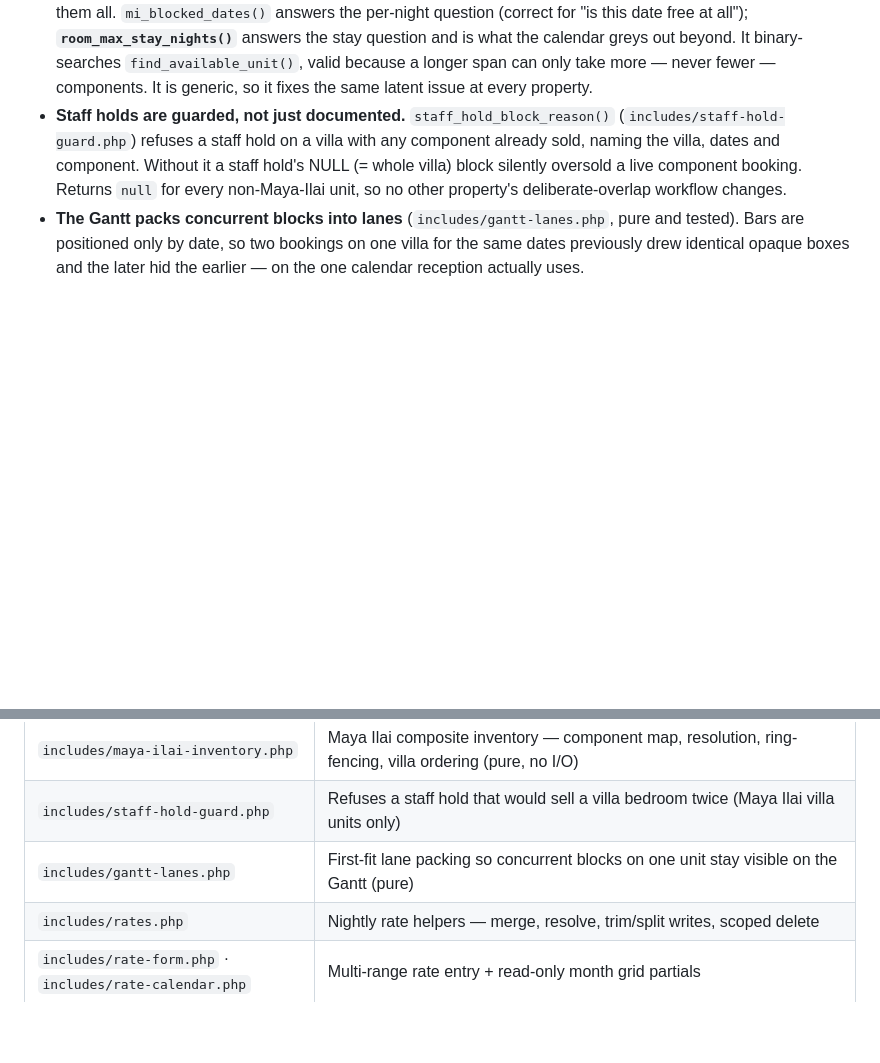
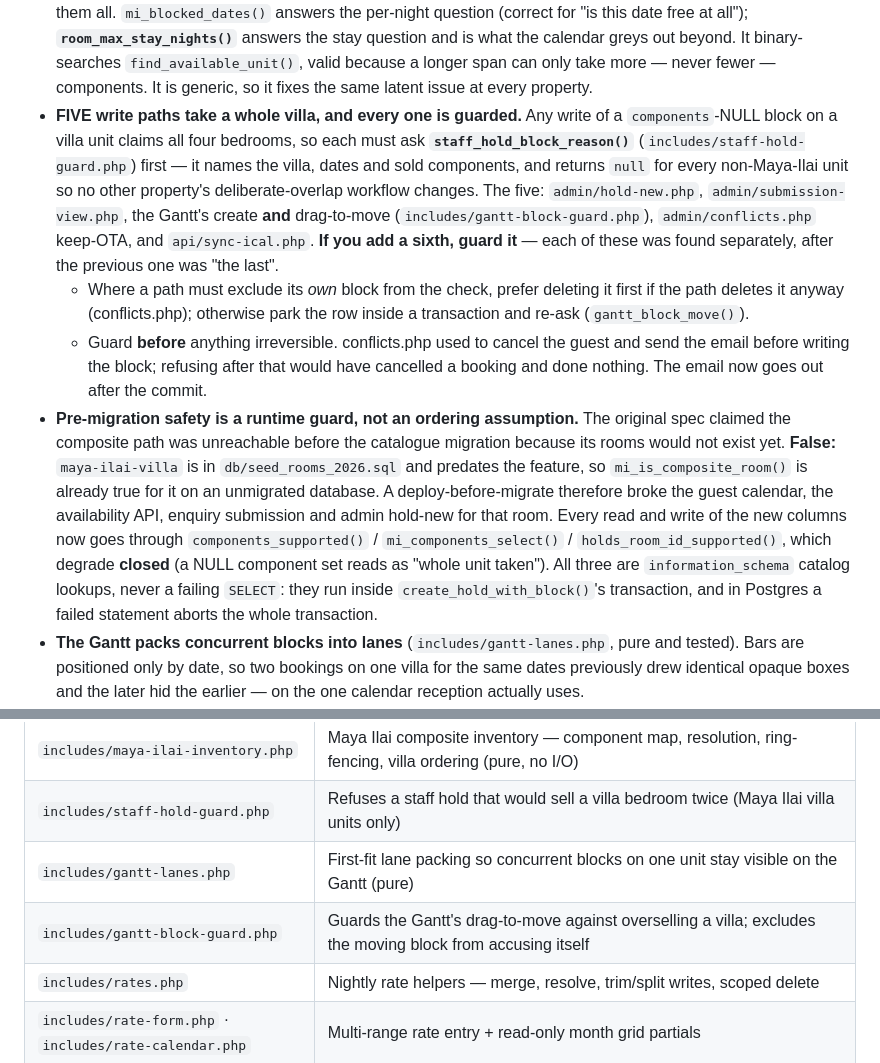
Before and after one commit to kww-ptk/tribalsand, a Markdown page: CLAUDE.md, 2 parts joined by grey strips. GitHub-like rendering; blank space fills up the shorter version.

Commit message:
docs(maya-ilai): record all five whole-villa write paths and the real pre-migration risk
Two things worth more than the code that fixed them.

Five separate write paths claim a whole villa, and each was found after the
previous one was believed to be the last: two booking forms, the Gantt's
create and its drag-to-move, keep-OTA, and the iCal importer. Anyone adding a
sixth needs to know to guard it.

And the spec's pre-migration reasoning was false: maya-ilai-villa predates
this feature in the seed, so the composite path was already reachable on an
unmigrated database. Safety is now a runtime guard that degrades closed, not
an assumption about migration order.

Co-Authored-By: Claude Opus 5 <noreply@anthropic.com>

```diff
--- a/CLAUDE.md
+++ b/CLAUDE.md
@@ -260,11 +260,32 @@ Test: `php tests/maya_ilai_inventory.php`.
   answers the stay question and is what the calendar greys out beyond. It binary-searches
   `find_available_unit()`, valid because a longer span can only take more — never fewer —
   components. It is generic, so it fixes the same latent issue at every property.
-- **Staff holds are guarded, not just documented.** `staff_hold_block_reason()`
-  (`includes/staff-hold-guard.php`) refuses a staff hold on a villa with any component
-  already sold, naming the villa, dates and component. Without it a staff hold's NULL
-  (= whole villa) block silently oversold a live component booking. Returns `null` for
-  every non-Maya-Ilai unit, so no other property's deliberate-overlap workflow changes.
+- **FIVE write paths take a whole villa, and every one is guarded.** Any write of a
+  `components`-NULL block on a villa unit claims all four bedrooms, so each must ask
+  **`staff_hold_block_reason()`** (`includes/staff-hold-guard.php`) first — it names the
+  villa, dates and sold components, and returns `null` for every non-Maya-Ilai unit so no
+  other property's deliberate-overlap workflow changes. The five: `admin/hold-new.php`,
+  `admin/submission-view.php`, the Gantt's create **and** drag-to-move
+  (`includes/gantt-block-guard.php`), `admin/conflicts.php` keep-OTA, and
+  `api/sync-ical.php`. **If you add a sixth, guard it** — each of these was found
+  separately, after the previous one was "the last".
+  - Where a path must exclude its *own* block from the check, prefer deleting it first
+    if the path deletes it anyway (conflicts.php); otherwise park the row inside a
+    transaction and re-ask (`gantt_block_move()`).
+  - Guard **before** anything irreversible. conflicts.php used to cancel the guest and
+    send the email before writing the block; refusing after that would have cancelled a
+    booking and done nothing. The email now goes out after the commit.
+- **Pre-migration safety is a runtime guard, not an ordering assumption.** The original
+  spec claimed the composite path was unreachable before the catalogue migration because
+  its rooms would not exist yet. **False:** `maya-ilai-villa` is in `db/seed_rooms_2026.sql`
+  and predates the feature, so `mi_is_composite_room()` is already true for it on an
+  unmigrated database. A deploy-before-migrate therefore broke the guest calendar, the
+  availability API, enquiry submission and admin hold-new for that room. Every read and
+  write of the new columns now goes through `components_supported()` /
+  `mi_components_select()` / `holds_room_id_supported()`, which degrade **closed** (a NULL
+  component set reads as "whole unit taken"). All three are `information_schema` catalog
+  lookups, never a failing `SELECT`: they run inside `create_hold_with_block()`'s
+  transaction, and in Postgres a failed statement aborts the whole transaction.
 - **The Gantt packs concurrent blocks into lanes** (`includes/gantt-lanes.php`, pure and
   tested). Bars are positioned only by date, so two bookings on one villa for the same
   dates previously drew identical opaque boxes and the later hid the earlier — on the one
@@ -363,6 +384,7 @@ The SAME read-only tool+RAG engine, exposed to website visitors as a branded cha
 | `includes/maya-ilai-inventory.php` | Maya Ilai composite inventory — component map, resolution, ring-fencing, villa ordering (pure, no I/O) |
 | `includes/staff-hold-guard.php` | Refuses a staff hold that would sell a villa bedroom twice (Maya Ilai villa units only) |
 | `includes/gantt-lanes.php` | First-fit lane packing so concurrent blocks on one unit stay visible on the Gantt (pure) |
+| `includes/gantt-block-guard.php` | Guards the Gantt's drag-to-move against overselling a villa; excludes the moving block from accusing itself |
 | `includes/rates.php` | Nightly rate helpers — merge, resolve, trim/split writes, scoped delete |
 | `includes/rate-form.php` · `includes/rate-calendar.php` | Multi-range rate entry + read-only month grid partials |
 | `admin/rates.php` | Site-wide read-only rates calendar (scoped, reception-visible) |
```
